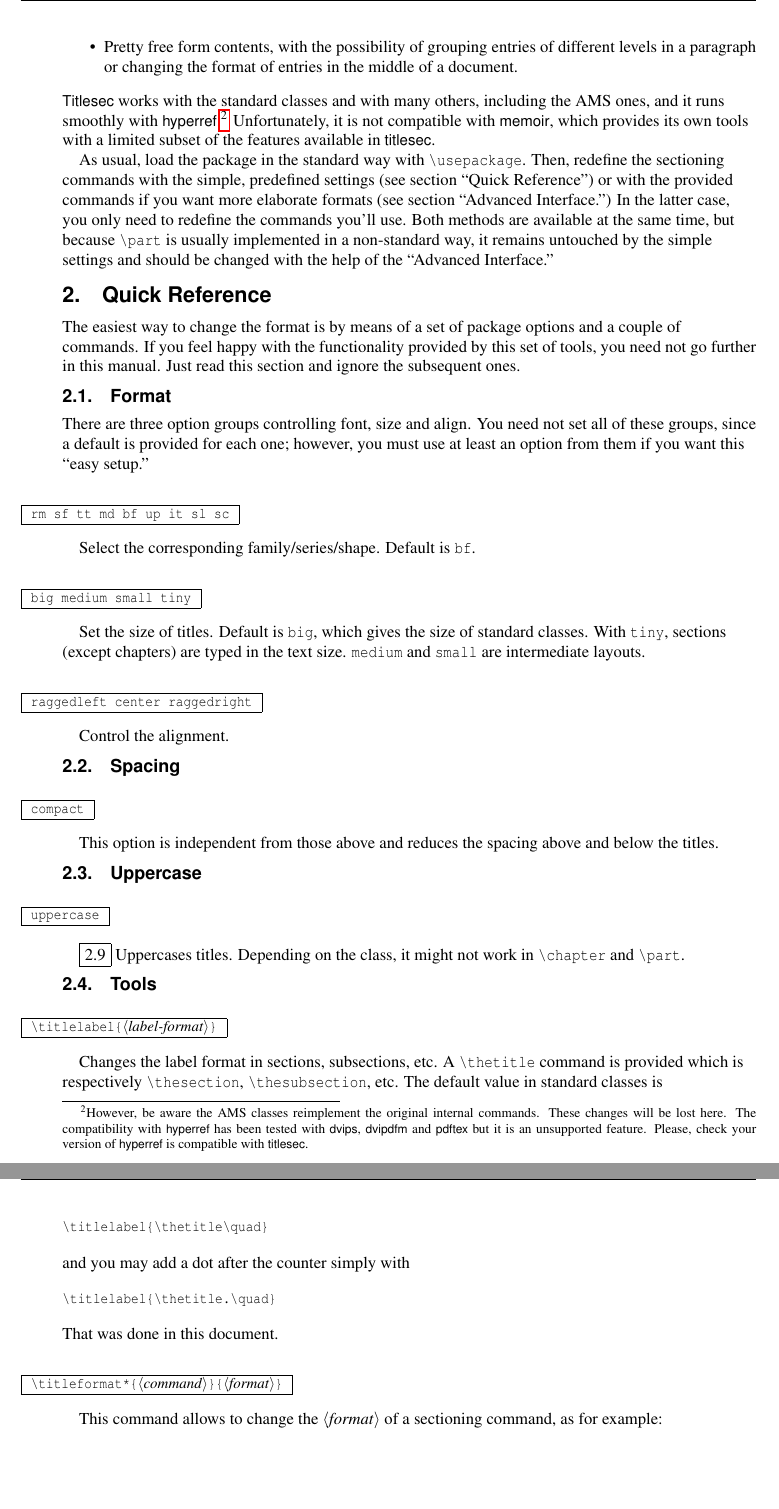
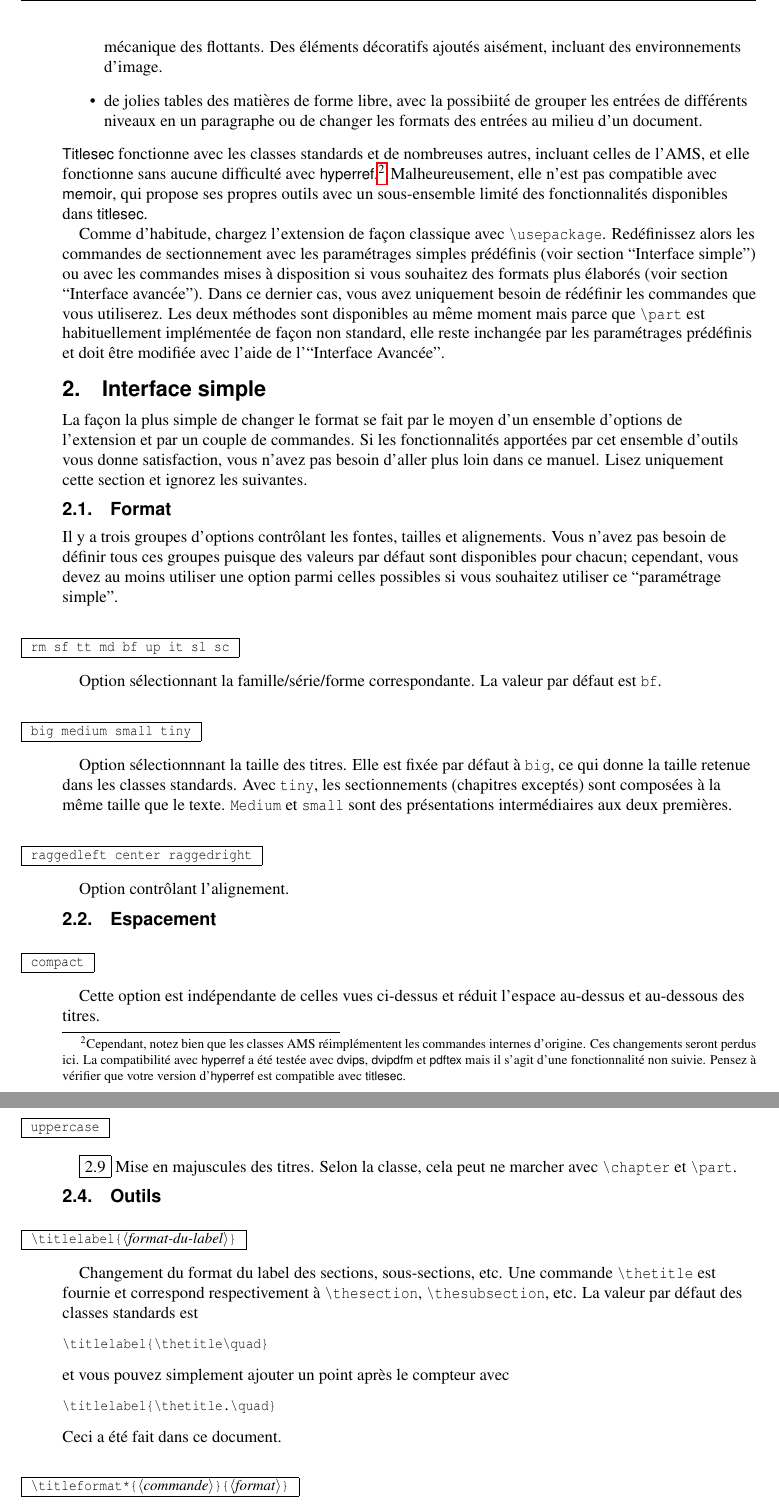
Before and after one commit to LeSpib/TraductionLaTeX, a LaTeX document (titlesec/titlesec-fr.tex): two parts of pages 2 and 3 of 23, joined at a grey line, cut at the place of the change, the shorter picture padded with empty space. Compiled offline with pdfLaTeX.

Commit message:
Traduction des sections 1 et 2
Reprise des travaux menés en amont de la mise sous GIT.

```diff
--- a/titlesec/titlesec-fr.tex
+++ b/titlesec/titlesec-fr.tex
@@ -56,0 +53 @@ manual.  Other packages by the same author: \textsf{gloss} (with
+suggestions, allez à \href{http://www.tex-tipografia.com/contact.html}%
@@ -134,3 +121,0 @@ added, including picture environments.
-\item Pretty free form contents, with the possibility of grouping
-entries of different levels in a paragraph or changing the format
-of entries in the middle of a document.
@@ -137,98 +131,101 @@ of entries in the middle of a document.
+titres, sans incompatibilités avec la mécanique des flottants. Des éléments
+décoratifs ajoutés aisément, incluant des environnements d'image.
+
+\item de jolies tables des matières de forme libre, avec la possibiité de grouper les
+entrées de différents niveaux en un paragraphe ou de changer les formats des entrées
+au milieu d'un document.
 \end{itemize}
-\textsf{Titlesec} works with the standard classes and with many
-others, including the AMS ones, and it runs smoothly with
-\textsf{hyperref}.\footnote{However, be aware the AMS classes
-reimplement the original internal commands.  These changes will be
-lost here.  The compatibility with \textsf{hyperref} has been tested
-with \textsf{dvips}, \textsf{dvipdfm} and \textsf{pdftex} but it is an
-unsupported feature.  Please, check your version of
-\textsf{hyperref} is compatible with \textsf{titlesec}.}
-Unfortunately, it is not compatible with \textsf{memoir}, which
-provides its own tools with a limited subset of the features available
-in \textsf{titlesec}.
-
-As usual, load the package in the standard way with
-|\usepackage|.  Then, redefine the sectioning commands with the
-simple, predefined settings (see section ``Quick Reference'') or with
-the provided commands if you want more elaborate formats (see section
-``Advanced Interface.'')  In the latter case, you only need to
-redefine the commands you'll use.  Both methods are available at the
-same time, but because |\part| is usually implemented in a
-non-standard way, it remains untouched by the simple settings and
-should be changed with the help of the ``Advanced Interface.''
-
-
-\section{Quick Reference}
-%~~~~~~~~~~~~~~~~~~~~~~
-
-The easiest way to change the format is by means of a set of package
-options and a couple of commands. If you feel happy with the
-functionality provided by this set of tools, you need not go
-further in this manual. Just read this section and ignore the
-subsequent ones.
+\textsf{Titlesec} fonctionne avec les classes standards et de nombreuses autres,
+incluant celles de l'AMS, et elle fonctionne sans aucune difficulté avec
+\textsf{hyperref}.\footnote{Cependant, notez bien que les classes AMS réimplémentent
+les commandes internes d'origine. Ces changements seront perdus ici. La
+compatibilité avec \textsf{hyperref} a été testée avec \textsf{dvips},
+\textsf{dvipdfm} et \textsf{pdftex} mais il s'agit d'une fonctionnalité non
+suivie. Pensez à vérifier que votre version d'\textsf{hyperref} est compatible
+avec \textsf{titlesec}. } Malheureusement, elle n'est pas compatible avec
+\textsf{memoir}, qui propose ses propres outils avec un sous-ensemble limité
+des fonctionnalités disponibles dans \textsf{titlesec}.
+
+Comme d'habitude, chargez l'extension de façon classique avec |\usepackage|.
+Redéfinissez alors les commandes de sectionnement avec les paramétrages simples
+prédéfinis (voir section ``Interface simple'') ou avec les commandes mises à
+disposition si vous souhaitez des formats plus élaborés (voir section
+``Interface avancée''). Dans ce dernier cas, vous avez uniquement besoin de
+rédéfinir les commandes que vous utiliserez. Les deux méthodes sont disponibles
+au même moment mais parce que |\part| est habituellement implémentée de façon
+non standard, elle reste inchangée par les paramétrages prédéfinis et doit
+être modifiée avec l'aide de l'``Interface Avancée''.
+
+
+\section{Interface simple}
+%~~~~~~~~~~~~~~~~~~~~~~~~~
+
+La façon la plus simple de changer le format se fait par le moyen d'un ensemble
+d'options de l'extension et par un couple de commandes. Si les fonctionnalités
+apportées par cet ensemble d'outils vous donne satisfaction, vous n'avez pas besoin
+d'aller plus loin dans ce manuel. Lisez uniquement cette section et ignorez les
+suivantes.
 
 \subsection{Format}
 
-There are three option groups controlling font, size and align.  You
-need not set all of these groups, since a default is provided for each
-one; however, you must use at least an option from them if you want
-this ``easy setup.''
+Il y a trois groupes d'options contrôlant les fontes, tailles et alignements.
+Vous n'avez pas besoin de définir tous ces groupes puisque des valeurs par défaut
+sont disponibles pour chacun; cependant, vous devez au moins utiliser une option
+parmi celles possibles si vous souhaitez utiliser ce ``paramétrage simple''.
+
 \begin{desc}
 |rm sf tt md bf up it sl sc|
 \end{desc}
-Select the corresponding family/series/shape.  Default is |bf|.
+Option sélectionnant la famille/série/forme correspondante. La valeur par défaut est |bf|.
 
 \begin{desc}
 |big medium small tiny|
 \end{desc}
-Set the size of titles.
-Default is |big|, which gives the size of standard classes.
-With |tiny|, sections (except chapters) are typed in the text
-size. |medium| and |small| are intermediate layouts.
+Option sélectionnnant la taille des titres. Elle est fixée par défaut à |big|, ce qui donne
+la taille retenue dans les classes standards. Avec |tiny|, les sectionnements
+(chapitres exceptés) sont composées à la même taille que le texte. |Medium| et
+|small| sont des présentations intermédiaires aux deux premières.
 
 \begin{desc}
 |raggedleft center raggedright|
 \end{desc}
 
-Control the alignment.
-
-\subsection{Spacing}
+Option contrôlant l'alignement.
+
+\subsection{Espacement}
 
 \begin{desc}
 |compact|
 \end{desc}
-This option is independent from those above and reduces the spacing
-above and below the titles.
-
-\subsection{Uppercase}
+Cette option est indépendante de celles vues ci-dessus et réduit l'espace au-dessus
+et au-dessous des titres.
+
+\subsection{Majuscules}
 
 \begin{desc}
 |uppercase|
 \end{desc}
 
-\fbox{2.9} Uppercases titles.  Depending on the class, it might not work in
-\verb|\chapter| and \verb|\part|.
-
-\subsection{Tools}
-
-\begin{desc}
-|\titlelabel{<label-format>}|
-\end{desc}
-Changes the label format in sections, subsections, etc. A
-|\thetitle| command is provided which is respectively |\thesection|,
-|\thesubsection|, etc. The default value in standard classes is
+\fbox{2.9} Mise en majuscules des titres. Selon la classe, cela peut ne marcher avec
+\verb|\chapter| et \verb|\part|.
+
+\subsection{Outils}
+
+\begin{desc}
+|\titlelabel{<format-du-label>}|
+\end{desc}
+Changement du format du label des sections, sous-sections, etc. Une commande |\thetitle|
+est fournie et correspond respectivement à |\thesection|, |\thesubsection|, etc. La
+valeur par défaut des classes standards est
 \begin{verbatim}
 \titlelabel{\thetitle\quad}
 \end{verbatim}
-and you may add a dot after the counter simply with
+et vous pouvez simplement ajouter un point après le compteur avec
 \begin{verbatim}
 \titlelabel{\thetitle.\quad}
 \end{verbatim}
-That was done in this document.
-
-\begin{desc}
-|\titleformat*{<command>}{<format>}|
-\end{desc}
-
-This command allows to change the |<format>| of a sectioning
-command, as for example:
+Ceci a été fait dans ce document.
+
+\begin{desc}
+|\titleformat*{<commande>}{<format>}|
+\end{desc}
```
Also changed, not shown: titlesec/README.md, titlesec/titlesec-fr.tex (77 more changed lines).
